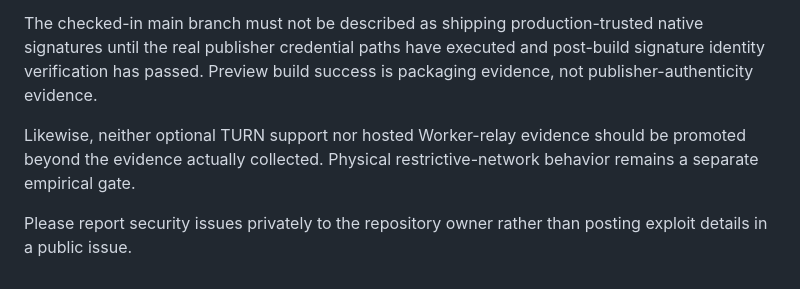
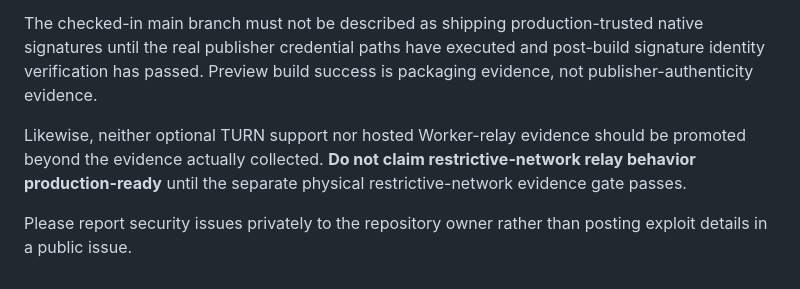
Before and after one commit to Nolane-x/file-qr, a Markdown page: SECURITY.md, the part around the change. Rendered like a GitHub page.

Commit message:
docs: preserve production readiness claim boundary

```diff
--- a/SECURITY.md
+++ b/SECURITY.md
@@ -72,6 +72,6 @@ Production operators should terminate signaling/relay traffic over HTTPS/WSS, ke
 
 The checked-in main branch must not be described as shipping production-trusted native signatures until the real publisher credential paths have executed and post-build signature identity verification has passed. Preview build success is packaging evidence, not publisher-authenticity evidence.
 
-Likewise, neither optional TURN support nor hosted Worker-relay evidence should be promoted beyond the evidence actually collected. Physical restrictive-network behavior remains a separate empirical gate.
+Likewise, neither optional TURN support nor hosted Worker-relay evidence should be promoted beyond the evidence actually collected. **Do not claim restrictive-network relay behavior production-ready** until the separate physical restrictive-network evidence gate passes.
 
 Please report security issues privately to the repository owner rather than posting exploit details in a public issue.
```
